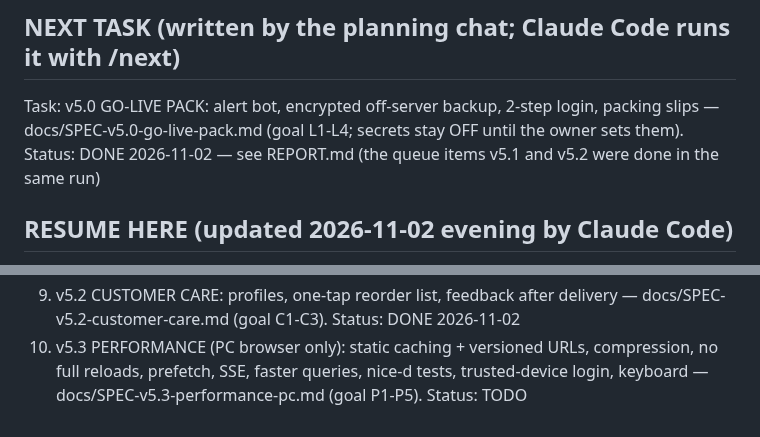
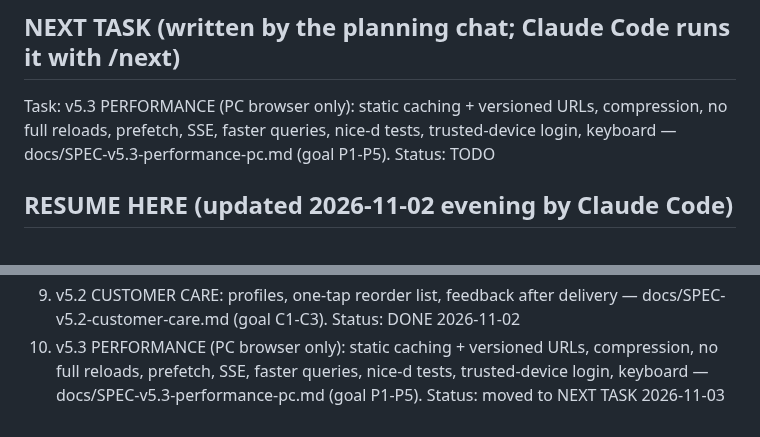
Before and after one commit to kaungkyaw3124/decant-inbox, a Markdown page: PLAN.md, 2 parts joined by grey strips. Drawn GitHub-style.

Commit message:
PLAN: v5.3 moved to NEXT TASK
Co-Authored-By: Claude Opus 5.5 <noreply@anthropic.com>

```diff
--- a/PLAN.md
+++ b/PLAN.md
@@ -3,9 +3,9 @@
 Read CLAUDE.md first. This file tracks where we are.
 
 ## NEXT TASK (written by the planning chat; Claude Code runs it with /next)
-Task: v5.0 GO-LIVE PACK: alert bot, encrypted off-server backup, 2-step login, packing slips —
-docs/SPEC-v5.0-go-live-pack.md (goal L1-L4; secrets stay OFF until the owner sets them).
-Status: DONE 2026-11-02 — see REPORT.md (the queue items v5.1 and v5.2 were done in the same run)
+Task: v5.3 PERFORMANCE (PC browser only): static caching + versioned URLs, compression, no full reloads, prefetch,
+SSE, faster queries, nice-d tests, trusted-device login, keyboard — docs/SPEC-v5.3-performance-pc.md (goal P1-P5).
+Status: TODO
 
 ## RESUME HERE (updated 2026-11-02 evening by Claude Code)
 - v1-v4.12 DONE. AI AUTO, brake ON, ai_address ON, ai_screenshot OFF.
@@ -149,4 +149,4 @@ payments → Viber → reports. Each is a new module with its own tables.
 9. v5.2 CUSTOMER CARE: profiles, one-tap reorder list, feedback after delivery — docs/SPEC-v5.2-customer-care.md
    (goal C1-C3). Status: DONE 2026-11-02
 10. v5.3 PERFORMANCE (PC browser only): static caching + versioned URLs, compression, no full reloads, prefetch, SSE,
-   faster queries, nice-d tests, trusted-device login, keyboard — docs/SPEC-v5.3-performance-pc.md (goal P1-P5). Status: TODO
+   faster queries, nice-d tests, trusted-device login, keyboard — docs/SPEC-v5.3-performance-pc.md (goal P1-P5). Status: moved to NEXT TASK 2026-11-03
```
